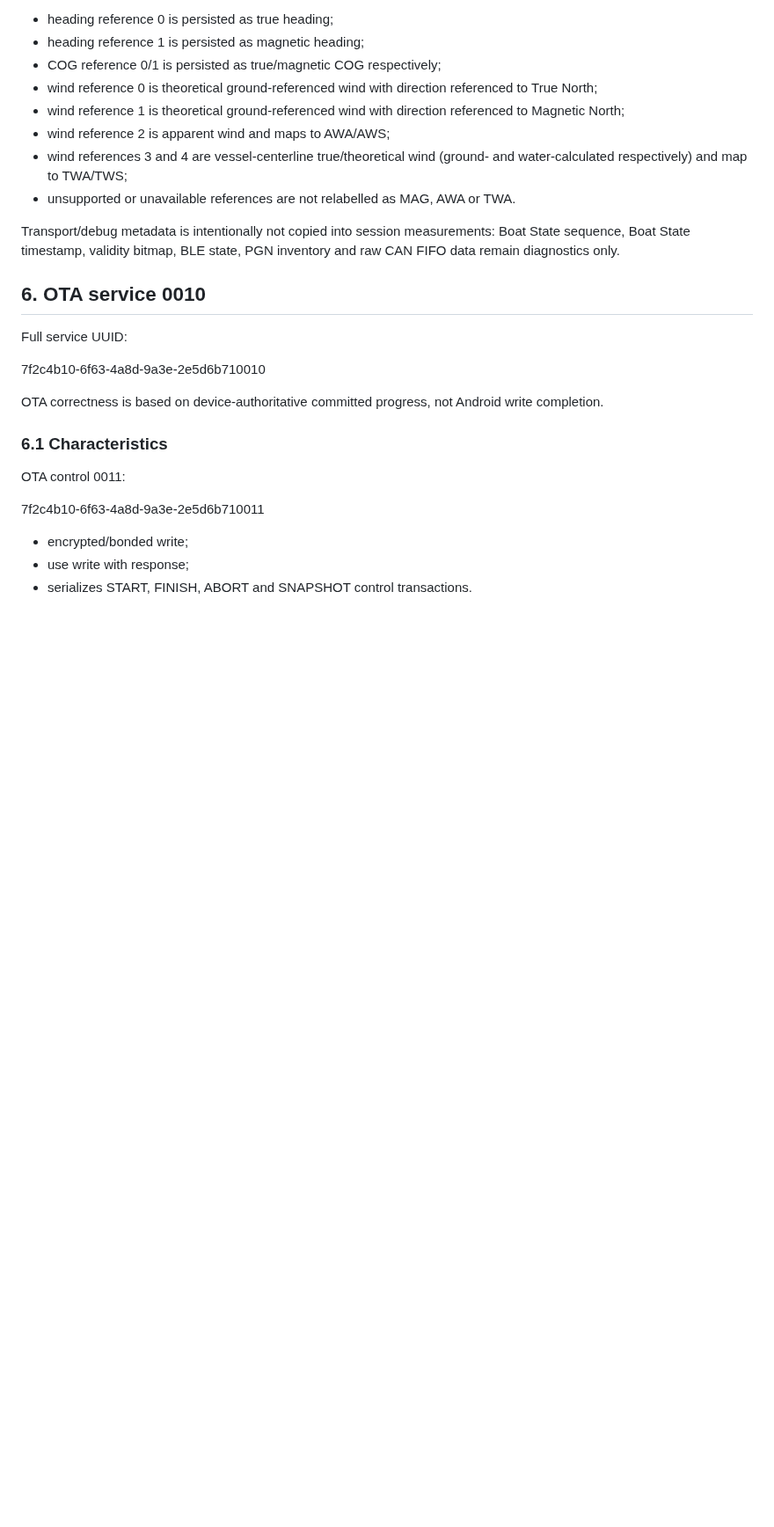
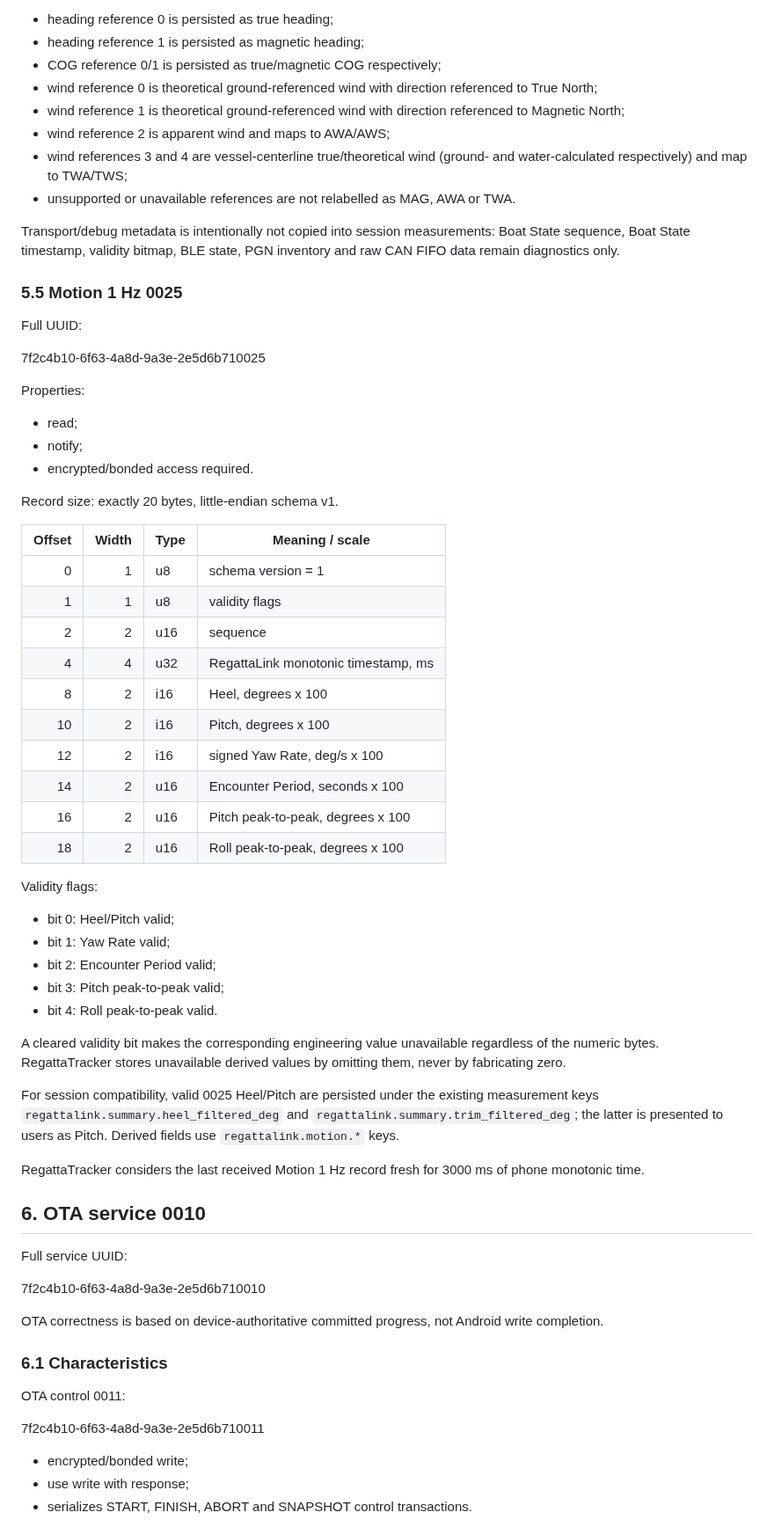
Before and after one commit to MWillimz/RegattaTracker-Public, a Markdown page: docs/REGATTALINK-BLE-CLIENT-CONTRACT.md, the part around one of its changes. Shown at 88% size. GitHub-like rendering; blank space fills up the shorter version.

Commit message:
Document damping and Motion 1 Hz Tracker contract

```diff
--- a/docs/REGATTALINK-BLE-CLIENT-CONTRACT.md
+++ b/docs/REGATTALINK-BLE-CLIENT-CONTRACT.md
@@ -856,6 +884,54 @@ Reference mapping is semantic rather than positional:
 - unsupported or unavailable references are not relabelled as MAG, AWA or TWA.
 
 Transport/debug metadata is intentionally not copied into session measurements: Boat State sequence, Boat State timestamp, validity bitmap, BLE state, PGN inventory and raw CAN FIFO data remain diagnostics only.
+
+### 5.5 Motion 1 Hz 0025
+
+Full UUID:
+
+7f2c4b10-6f63-4a8d-9a3e-2e5d6b710025
+
+Properties:
+
+- read;
+- notify;
+- encrypted/bonded access required.
+
+Record size: exactly 20 bytes, little-endian schema v1.
+
+| Offset | Width | Type | Meaning / scale |
+| ---: | ---: | --- | --- |
+| 0 | 1 | u8 | schema version = 1 |
+| 1 | 1 | u8 | validity flags |
+| 2 | 2 | u16 | sequence |
+| 4 | 4 | u32 | RegattaLink monotonic timestamp, ms |
+| 8 | 2 | i16 | Heel, degrees x 100 |
+| 10 | 2 | i16 | Pitch, degrees x 100 |
+| 12 | 2 | i16 | signed Yaw Rate, deg/s x 100 |
+| 14 | 2 | u16 | Encounter Period, seconds x 100 |
+| 16 | 2 | u16 | Pitch peak-to-peak, degrees x 100 |
+| 18 | 2 | u16 | Roll peak-to-peak, degrees x 100 |
+
+Validity flags:
+
+- bit 0: Heel/Pitch valid;
+- bit 1: Yaw Rate valid;
+- bit 2: Encounter Period valid;
+- bit 3: Pitch peak-to-peak valid;
+- bit 4: Roll peak-to-peak valid.
+
+A cleared validity bit makes the corresponding engineering value unavailable
+regardless of the numeric bytes. RegattaTracker stores unavailable derived values by
+omitting them, never by fabricating zero.
+
+For session compatibility, valid 0025 Heel/Pitch are persisted under the existing
+measurement keys `regattalink.summary.heel_filtered_deg` and
+`regattalink.summary.trim_filtered_deg`; the latter is presented to users as
+Pitch. Derived fields use `regattalink.motion.*` keys.
+
+RegattaTracker considers the last received Motion 1 Hz record fresh for 3000 ms of
+phone monotonic time.
+
 
 ## 6. OTA service 0010
 
```
Also changed, not shown: other parts of docs/REGATTALINK-BLE-CLIENT-CONTRACT.md (+45 -17 lines).
